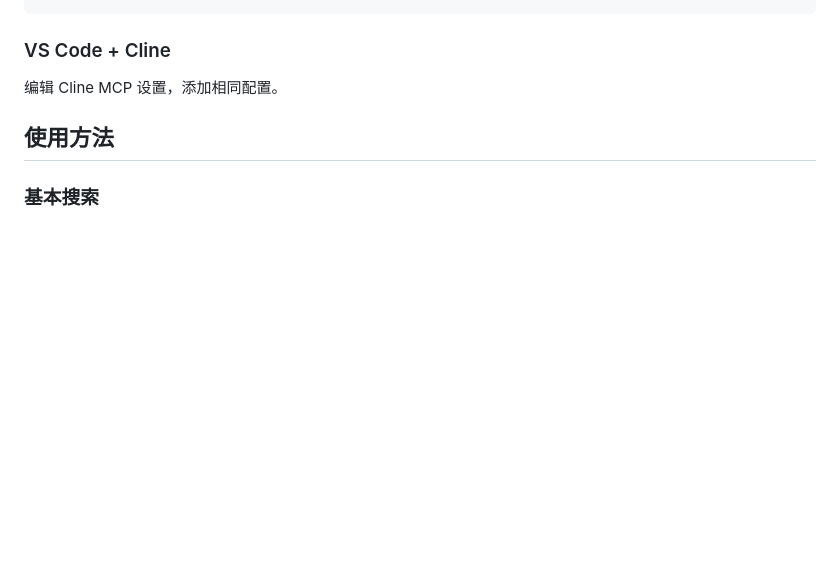
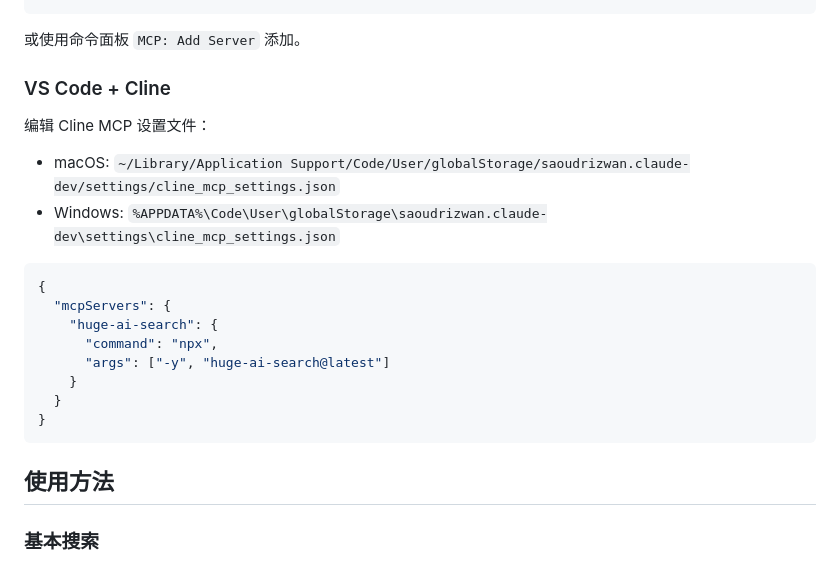
Before and after one commit to wangwingzero/huge-ai-search, a Markdown page: README.md, the part around one of its changes. GitHub-like rendering; blank space fills up the shorter version.

````diff
--- a/README.md
+++ b/README.md
@@ -110,6 +160,21 @@ claude mcp add huge-ai-search -- npx -y huge-ai-search
+或使用命令面板 `MCP: Add Server` 添加。
+
 ### VS Code + Cline
 
-编辑 Cline MCP 设置，添加相同配置。
+编辑 Cline MCP 设置文件：
+- macOS: `~/Library/Application Support/Code/User/globalStorage/saoudrizwan.claude-dev/settings/cline_mcp_settings.json`
+- Windows: `%APPDATA%\Code\User\globalStorage\saoudrizwan.claude-dev\settings\cline_mcp_settings.json`
+
+```json
+{
+  "mcpServers": {
+    "huge-ai-search": {
+      "command": "npx",
+      "args": ["-y", "huge-ai-search@latest"]
+    }
+  }
+}
+```
 
 ## 使用方法
 
````
Also changed, not shown: other parts of README.md (+55 -5 lines).
